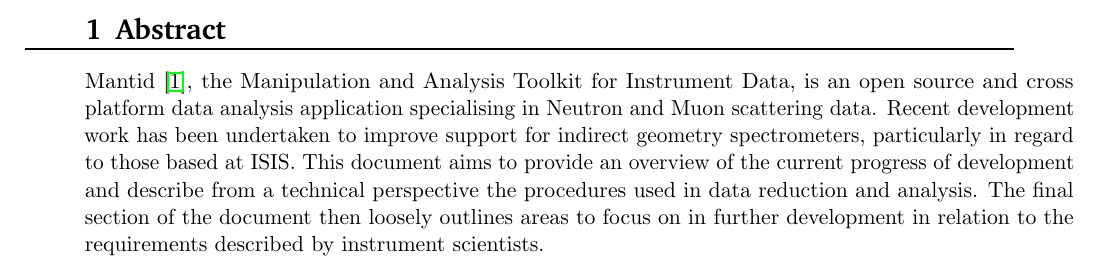
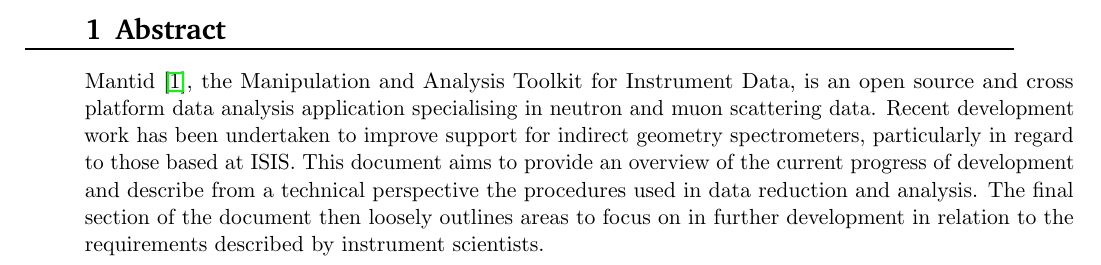
Before and after one commit to samueljackson92/documents, a LaTeX document (RAL/RAL_technical_report/report.tex): part of page 4 of 49, cut so that both start at the same text. Compiled offline with pdfLaTeX.

Commit message:
Correct RAL reports.

```diff
--- a/RAL/RAL_technical_report/report.tex
+++ b/RAL/RAL_technical_report/report.tex
@@ -84,7 +84,7 @@
 
 \clearpage
 \section{Abstract}
-Mantid \cite{mantid}, the Manipulation and Analysis Toolkit for Instrument Data, is an open source and cross platform data analysis application specialising in Neutron and Muon scattering data. Recent development work has been undertaken to improve support for indirect geometry spectrometers, particularly in regard to those based at ISIS. This document aims to provide an overview of the current progress of development and describe from a technical perspective the procedures used in data reduction and analysis. The final section of the document then loosely outlines areas to focus on in further development in relation to the requirements described by instrument scientists.
+Mantid \cite{mantid}, the Manipulation and Analysis Toolkit for Instrument Data, is an open source and cross platform data analysis application specialising in neutron and muon scattering data. Recent development work has been undertaken to improve support for indirect geometry spectrometers, particularly in regard to those based at ISIS. This document aims to provide an overview of the current progress of development and describe from a technical perspective the procedures used in data reduction and analysis. The final section of the document then loosely outlines areas to focus on in further development in relation to the requirements described by instrument scientists.
 
 \clearpage
 \section{Introduction}
```
Also changed, not shown: RAL/vesuvio_report/vesuvio_report.pdf.
